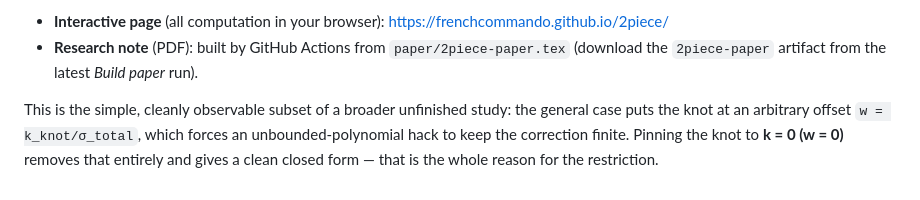
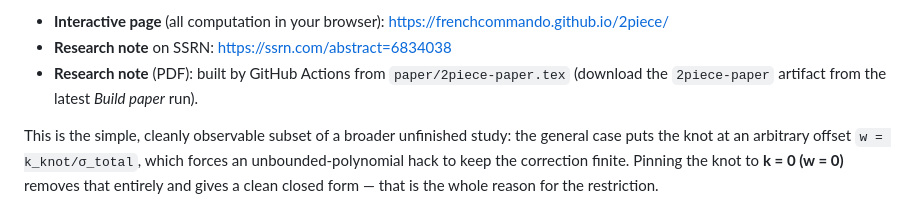
Before and after one commit to FrenchCommando/2piece, a Markdown page: README.md, the part around the change. GitHub-like rendering.

Commit message:
notes and link

```diff
--- a/README.md
+++ b/README.md
@@ -18,6 +18,8 @@ the knot and has no knot-specific error.
 
 - **Interactive page** (all computation in your browser):
   https://frenchcommando.github.io/2piece/
+- **Research note** on SSRN:
+  https://ssrn.com/abstract=6834038
 - **Research note** (PDF): built by GitHub Actions from
   `paper/2piece-paper.tex` (download the `2piece-paper` artifact from the
   latest *Build paper* run).
```
Also changed, not shown: NOTES.md (+63 -0 lines).
